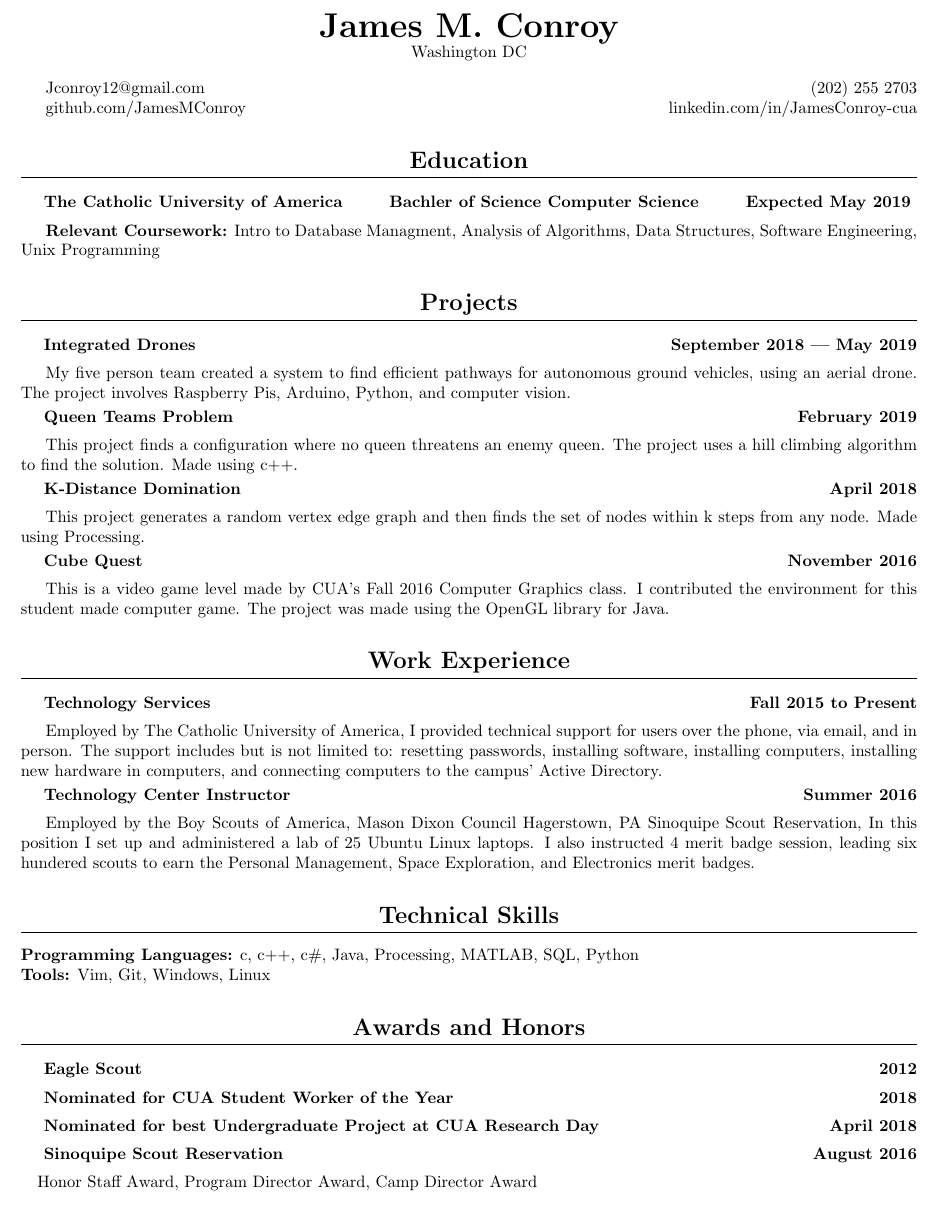
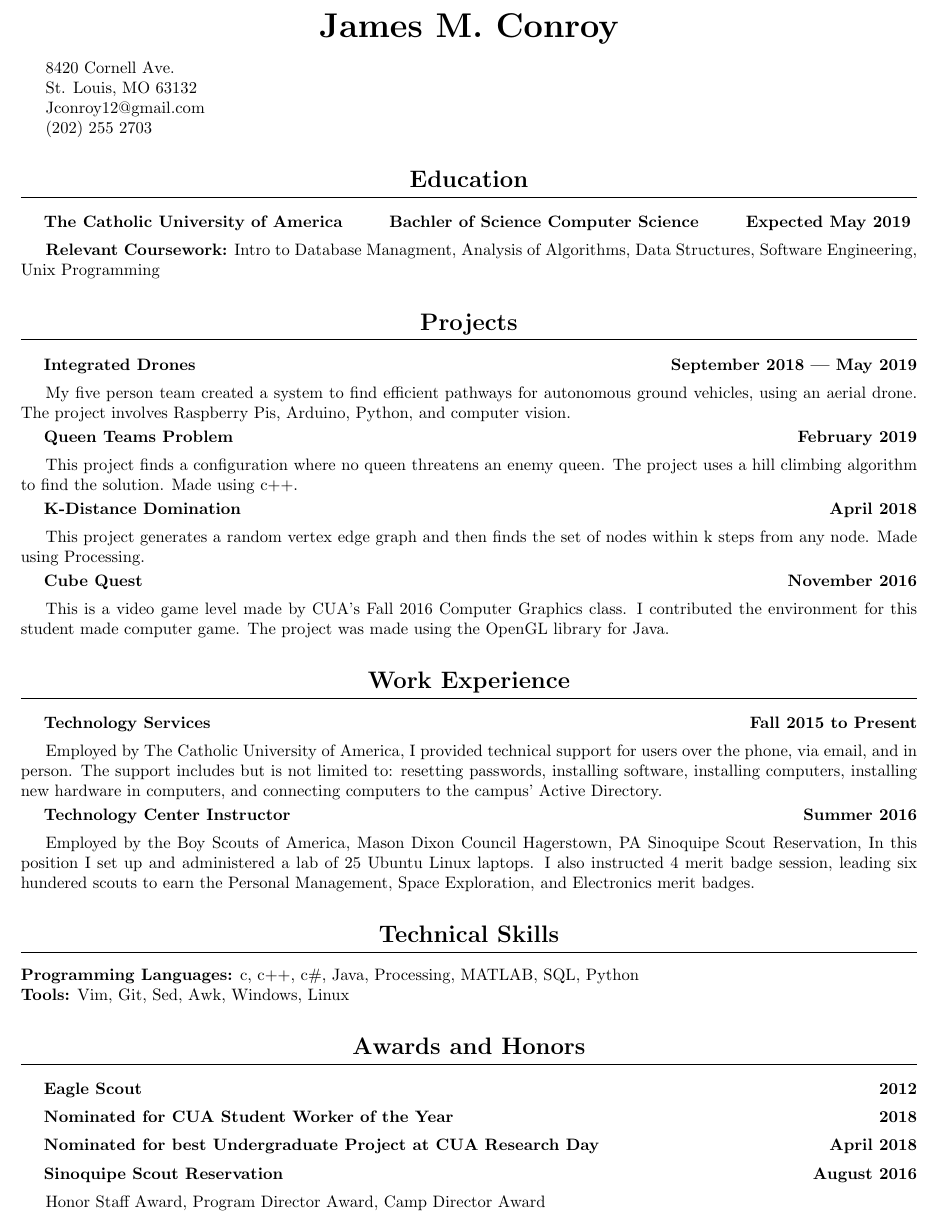
Before and after one commit to JamesMConroy/Resume, a LaTeX document (ConroyJames.tex): part of the page, cut so that both start at the same text. Compiled offline with pdfLaTeX.

Commit message:
New Address New Skills
Updated my address to my current mailing address
Added sed to the list of tools I am familiar with
Added awk to the list of tools I am familiar with

```diff
--- a/ConroyJames.tex
+++ b/ConroyJames.tex
@@ -35,15 +35,16 @@
 	{\huge\bfseries
 	\theauthor}
 
-	Washington DC
 	\end{center}
 
+	8420 Cornell Ave.
+
+	St. Louis,\ MO 63132
 
 	Jconroy12@gmail.com
-	\hfill (202) 255 2703
 
-	github.com/JamesMConroy
-	\hfill linkedin.com/in/JamesConroy-cua
+	(202) 255 2703
+
 }
 
 \author{James M. Conroy}
@@ -114,6 +115,8 @@ Python \\
 \textbf{Tools:}
 Vim,
 Git,
+Sed,
+Awk,
 Windows,
 Linux
 
@@ -122,6 +125,6 @@ Linux
 \subsection{Nominated for CUA Student Worker of the Year \hfill 2018}
 \subsection{Nominated for best Undergraduate Project at CUA Research Day \hfill April 2018}
 \subsection{Sinoquipe Scout Reservation \hfill August 2016}
-\subsubsection{Honor Staff Award, Program Director Award, Camp Director Award}
+Honor Staff Award, Program Director Award, Camp Director Award
 
 \end{document}
```
Also changed, not shown: ConroyJames.pdf.
